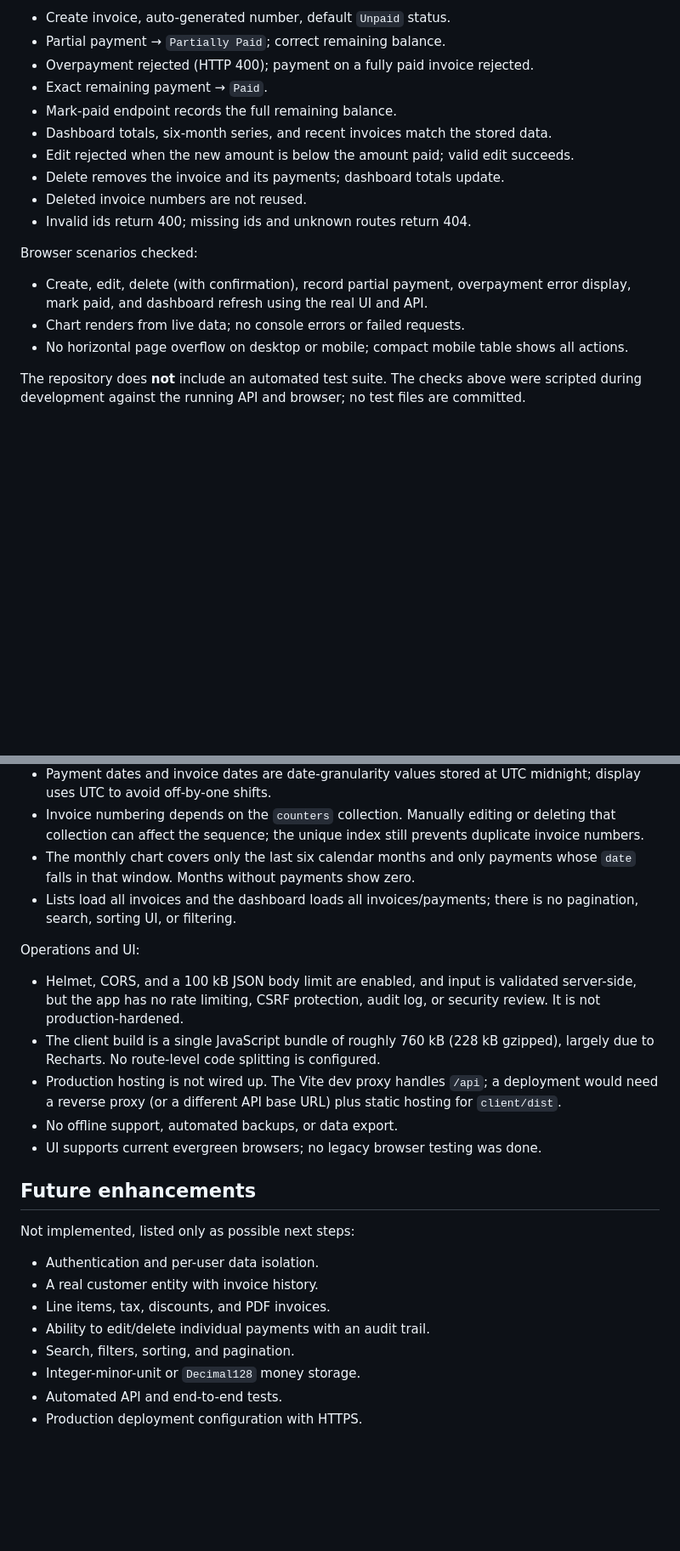
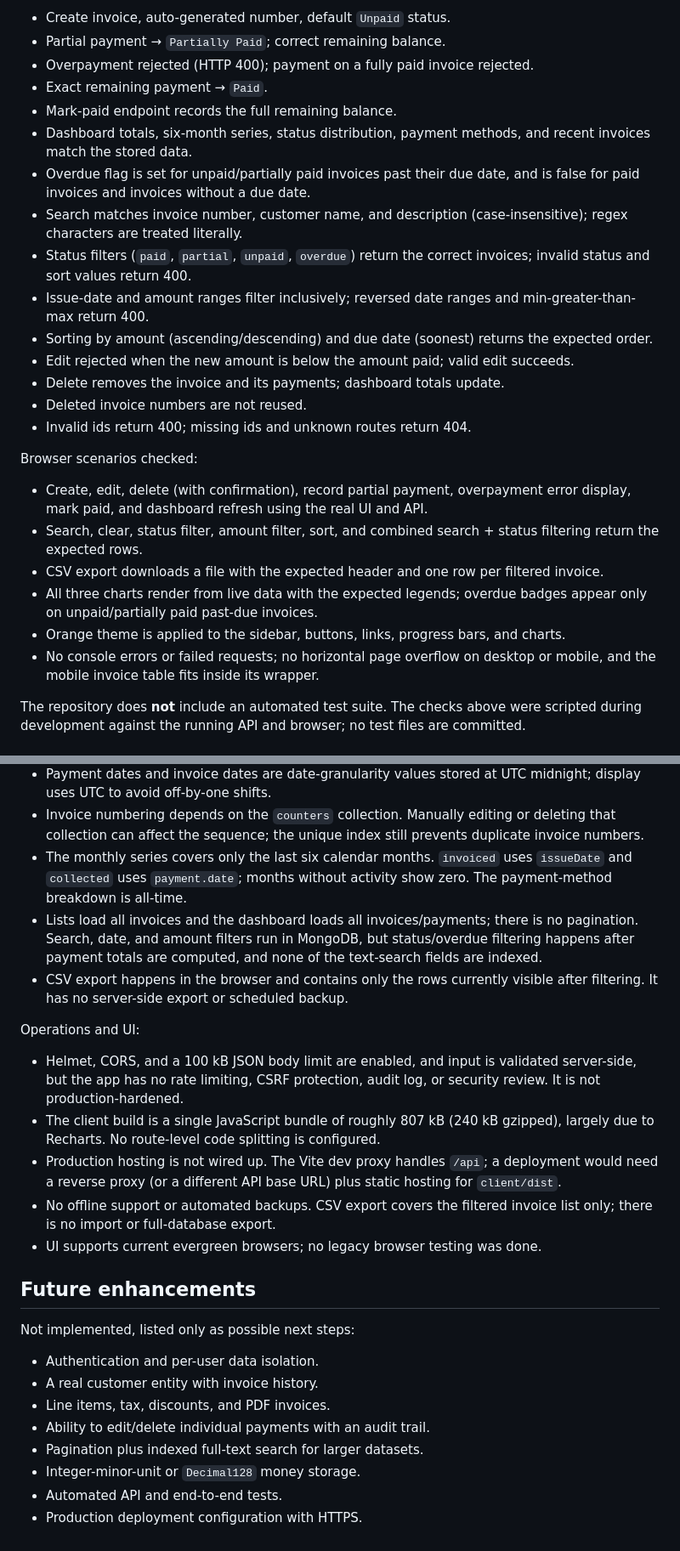
Before and after one commit to Aryan9060/Payment-tracking-system, a Markdown page: README.md, 2 parts joined by grey strips. Shown at 85% size. Rendered like a GitHub page; blank space fills up the shorter version.

```diff
--- a/README.md
+++ b/README.md
@@ -471,7 +538,17 @@ API scenarios checked:
 - Overpayment rejected (HTTP 400); payment on a fully paid invoice rejected.
 - Exact remaining payment → `Paid`.
 - Mark-paid endpoint records the full remaining balance.
-- Dashboard totals, six-month series, and recent invoices match the stored data.
+- Dashboard totals, six-month series, status distribution, payment methods, and recent invoices match
+  the stored data.
+- Overdue flag is set for unpaid/partially paid invoices past their due date, and is false for paid
+  invoices and invoices without a due date.
+- Search matches invoice number, customer name, and description (case-insensitive); regex characters
+  are treated literally.
+- Status filters (`paid`, `partial`, `unpaid`, `overdue`) return the correct invoices; invalid status
+  and sort values return 400.
+- Issue-date and amount ranges filter inclusively; reversed date ranges and min-greater-than-max
+  return 400.
+- Sorting by amount (ascending/descending) and due date (soonest) returns the expected order.
 - Edit rejected when the new amount is below the amount paid; valid edit succeeds.
 - Delete removes the invoice and its payments; dashboard totals update.
 - Deleted invoice numbers are not reused.
@@ -481,8 +558,14 @@ Browser scenarios checked:
 
 - Create, edit, delete (with confirmation), record partial payment, overpayment error display,
   mark paid, and dashboard refresh using the real UI and API.
-- Chart renders from live data; no console errors or failed requests.
-- No horizontal page overflow on desktop or mobile; compact mobile table shows all actions.
+- Search, clear, status filter, amount filter, sort, and combined search + status filtering return
+  the expected rows.
+- CSV export downloads a file with the expected header and one row per filtered invoice.
+- All three charts render from live data with the expected legends; overdue badges appear only on
+  unpaid/partially paid past-due invoices.
+- Orange theme is applied to the sidebar, buttons, links, progress bars, and charts.
+- No console errors or failed requests; no horizontal page overflow on desktop or mobile, and the
+  mobile invoice table fits inside its wrapper.
 
 The repository does **not** include an automated test suite. The checks above were scripted during
 development against the running API and browser; no test files are committed.
@@ -514,21 +597,26 @@ Data and calculations:
   UTC to avoid off-by-one shifts.
 - Invoice numbering depends on the `counters` collection. Manually editing or deleting that collection
   can affect the sequence; the unique index still prevents duplicate invoice numbers.
-- The monthly chart covers only the last six calendar months and only payments whose `date` falls in
-  that window. Months without payments show zero.
-- Lists load all invoices and the dashboard loads all invoices/payments; there is no pagination,
-  search, sorting UI, or filtering.
+- The monthly series covers only the last six calendar months. `invoiced` uses `issueDate` and
+  `collected` uses `payment.date`; months without activity show zero. The payment-method breakdown is
+  all-time.
+- Lists load all invoices and the dashboard loads all invoices/payments; there is no pagination.
+  Search, date, and amount filters run in MongoDB, but status/overdue filtering happens after payment
+  totals are computed, and none of the text-search fields are indexed.
+- CSV export happens in the browser and contains only the rows currently visible after filtering. It
+  has no server-side export or scheduled backup.
 
 Operations and UI:
 
 - Helmet, CORS, and a 100 kB JSON body limit are enabled, and input is validated server-side, but the
   app has no rate limiting, CSRF protection, audit log, or security review. It is not
   production-hardened.
-- The client build is a single JavaScript bundle of roughly 760 kB (228 kB gzipped), largely due to
+- The client build is a single JavaScript bundle of roughly 807 kB (240 kB gzipped), largely due to
   Recharts. No route-level code splitting is configured.
 - Production hosting is not wired up. The Vite dev proxy handles `/api`; a deployment would need a
   reverse proxy (or a different API base URL) plus static hosting for `client/dist`.
-- No offline support, automated backups, or data export.
+- No offline support or automated backups. CSV export covers the filtered invoice list only; there
+  is no import or full-database export.
 - UI supports current evergreen browsers; no legacy browser testing was done.
 
 ## Future enhancements
@@ -539,7 +627,7 @@ Not implemented, listed only as possible next steps:
 - A real customer entity with invoice history.
 - Line items, tax, discounts, and PDF invoices.
 - Ability to edit/delete individual payments with an audit trail.
-- Search, filters, sorting, and pagination.
+- Pagination plus indexed full-text search for larger datasets.
 - Integer-minor-unit or `Decimal128` money storage.
 - Automated API and end-to-end tests.
 - Production deployment configuration with HTTPS.
```
Also changed, not shown: other parts of README.md (+104 -37 lines), docs/screenshots/dashboard.png, docs/screenshots/invoice-detail.png, docs/screenshots/invoices.png, 10 other files.
